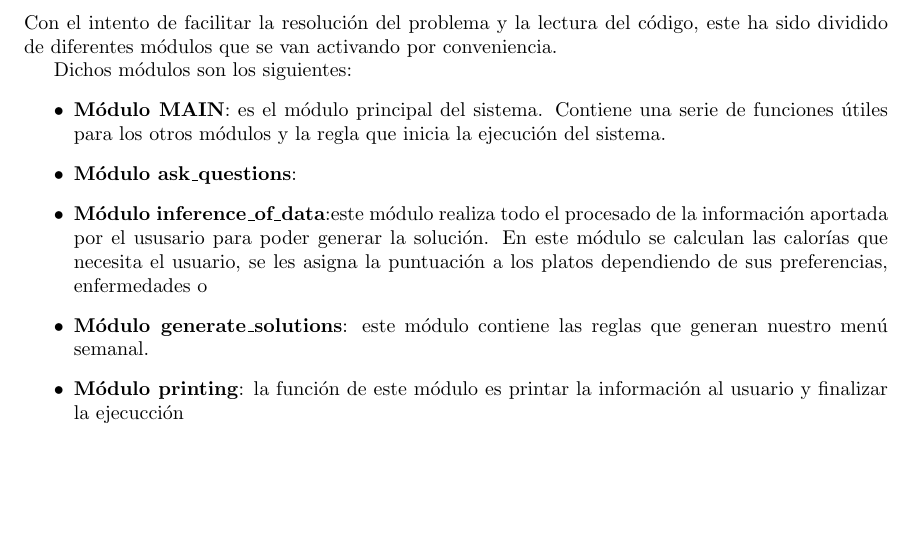
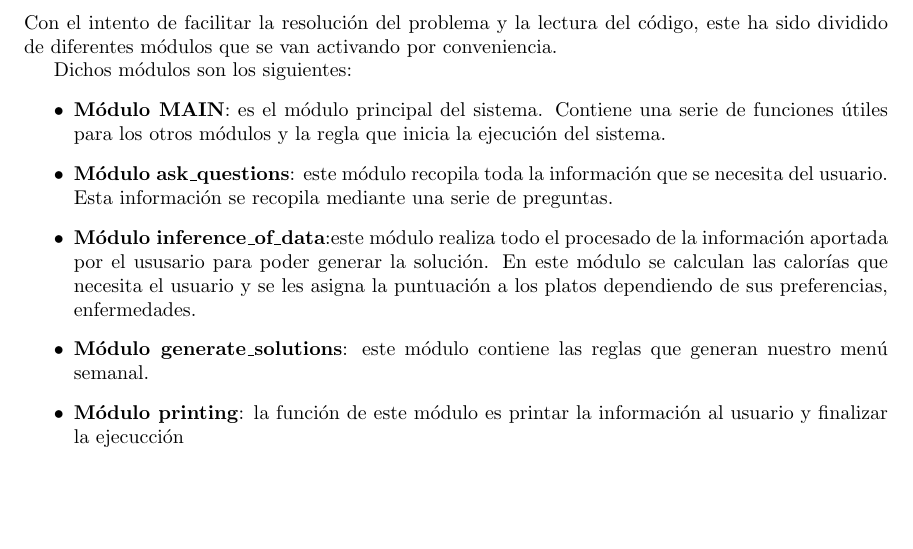
Before and after one commit to Rovi98/SBC-menu-IA, a LaTeX document (Deliverable.tex): part of page 11 of 12, cut so that both start at the same text, the shorter picture padded with empty space. Compiled offline with pdfLaTeX.

Commit message:
almost finished the stuff of modules

```diff
--- a/Deliverable.tex
+++ b/Deliverable.tex
@@ -390,8 +390,8 @@ Con el intento de facilitar la resolución del problema y la lectura del código
 Dichos módulos son los siguientes:
 \begin{itemize}
 	\item \textbf{Módulo MAIN}: es el módulo principal del sistema. Contiene una serie de funciones útiles para los otros módulos y la regla que inicia la ejecución del sistema.
-	\item \textbf{Módulo ask\_questions}:
-	\item \textbf{Módulo inference\_of\_data}:este módulo realiza todo el procesado de la información aportada por el ususario para poder generar la solución. En este módulo se calculan las calorías que necesita el usuario, se les asigna la puntuación a los platos dependiendo de sus preferencias, enfermedades o
+	\item \textbf{Módulo ask\_questions}: este módulo recopila toda la información que se necesita del usuario. Esta información se recopila mediante una serie de preguntas.
+	\item \textbf{Módulo inference\_of\_data}:este módulo realiza todo el procesado de la información aportada por el ususario para poder generar la solución. En este módulo se calculan las calorías que necesita el usuario y se les asigna la puntuación a los platos dependiendo de sus preferencias, enfermedades.
 	\item \textbf{Módulo generate\_solutions}: este módulo contiene las reglas que generan nuestro menú semanal.
 	\item \textbf{Módulo printing}: la función de este módulo es printar la información al usuario y finalizar la ejecucción
 \end{itemize}
```
Also changed, not shown: Deliverable.pdf, 2 other files.
